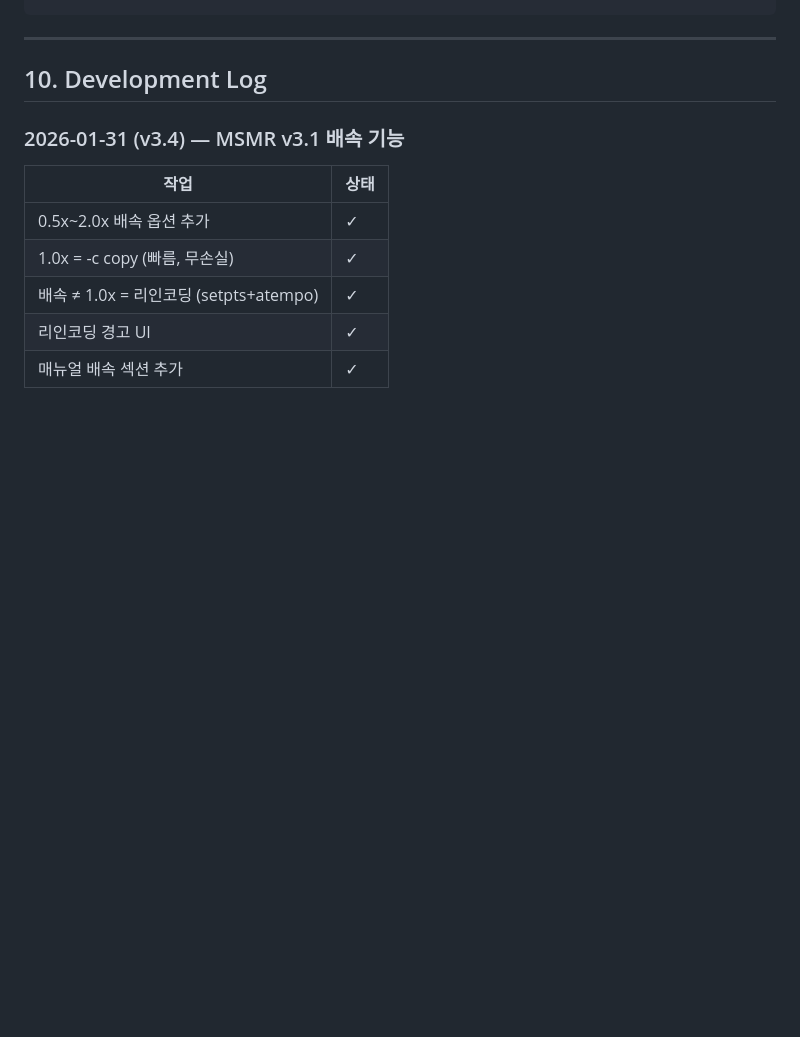
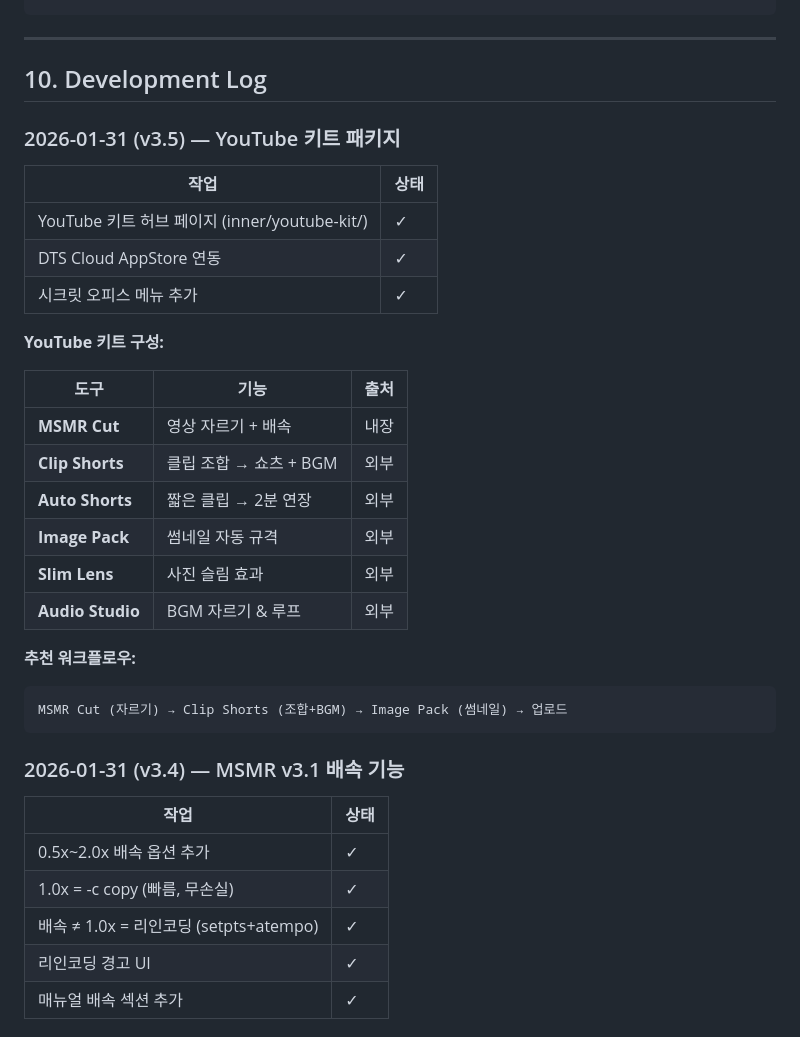
Before and after one commit to dtslib1979/hoyadang.com, a Markdown page: CLAUDE.md, the part around the change. GitHub-like rendering; blank space fills up the shorter version.

Commit message:
docs: CLAUDE.md YouTube 키트 섹션 추가
- v3.5 YouTube 키트 패키지 개발 로그
- 키트 구성 도구 목록
- 추천 워크플로우

Co-Authored-By: Claude Opus 4.5 <noreply@anthropic.com>

````diff
--- a/CLAUDE.md
+++ b/CLAUDE.md
@@ -232,6 +232,30 @@ Section 6: Portal + Ending
 ---
 
 ## 10. Development Log
+
+### 2026-01-31 (v3.5) — YouTube 키트 패키지
+
+| 작업 | 상태 |
+|------|------|
+| YouTube 키트 허브 페이지 (inner/youtube-kit/) | ✓ |
+| DTS Cloud AppStore 연동 | ✓ |
+| 시크릿 오피스 메뉴 추가 | ✓ |
+
+**YouTube 키트 구성:**
+
+| 도구 | 기능 | 출처 |
+|------|------|------|
+| **MSMR Cut** | 영상 자르기 + 배속 | 내장 |
+| **Clip Shorts** | 클립 조합 → 쇼츠 + BGM | 외부 |
+| **Auto Shorts** | 짧은 클립 → 2분 연장 | 외부 |
+| **Image Pack** | 썸네일 자동 규격 | 외부 |
+| **Slim Lens** | 사진 슬림 효과 | 외부 |
+| **Audio Studio** | BGM 자르기 & 루프 | 외부 |
+
+**추천 워크플로우:**
+```
+MSMR Cut (자르기) → Clip Shorts (조합+BGM) → Image Pack (썸네일) → 업로드
+```
 
 ### 2026-01-31 (v3.4) — MSMR v3.1 배속 기능
 
````
